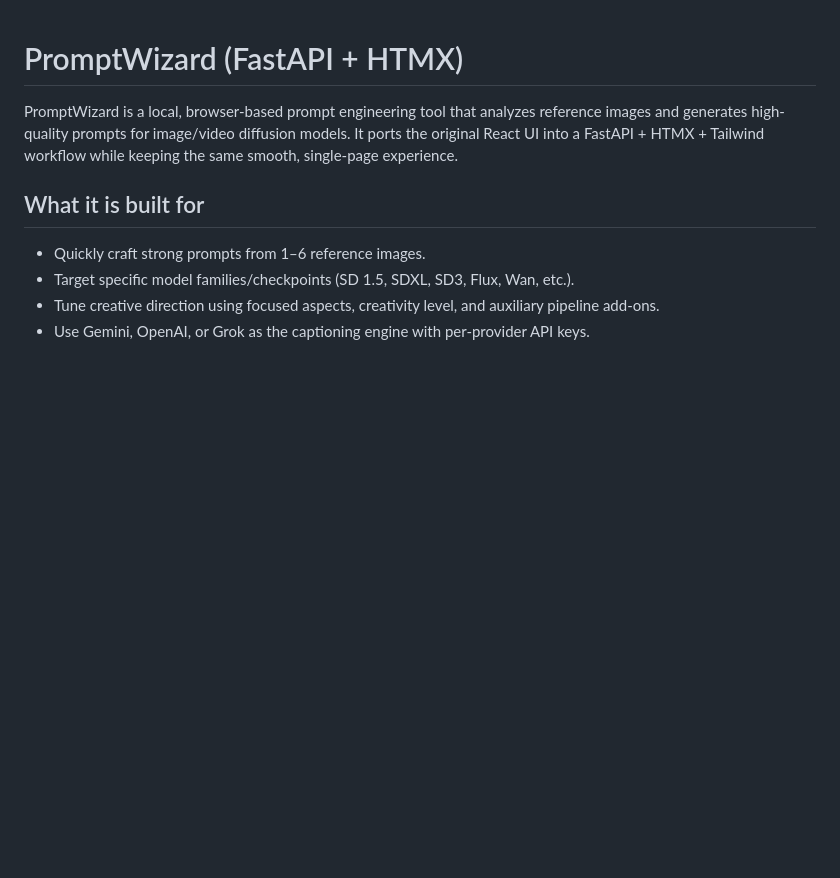
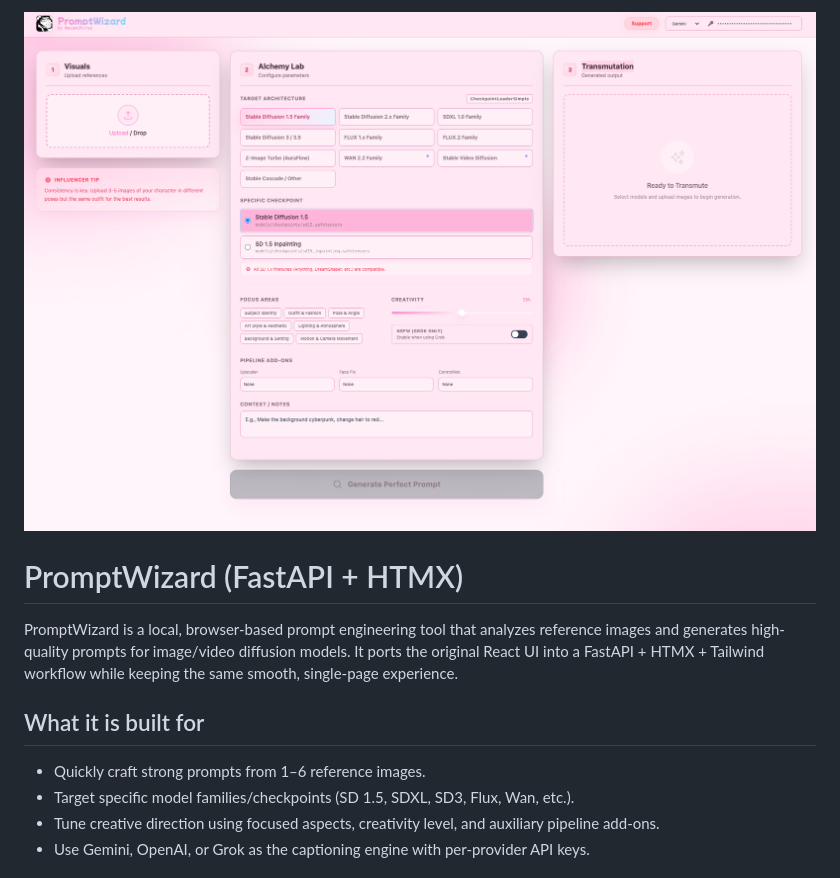
Before and after one commit to WasamiKirua/PromptWizard, a Markdown page: README.md, the part around the change. GitHub-like rendering; pictures changed too: preview.png (added); blank space fills up the shorter version.

Commit message:
no last but least. added preview

```diff
--- a/README.md
+++ b/README.md
@@ -1,3 +1,5 @@
+![PromptWizard UI preview](preview.png)
+
 # PromptWizard (FastAPI + HTMX)
 
 PromptWizard is a local, browser-based prompt engineering tool that analyzes reference images and generates high-quality prompts for image/video diffusion models. It ports the original React UI into a FastAPI + HTMX + Tailwind workflow while keeping the same smooth, single-page experience.
```
